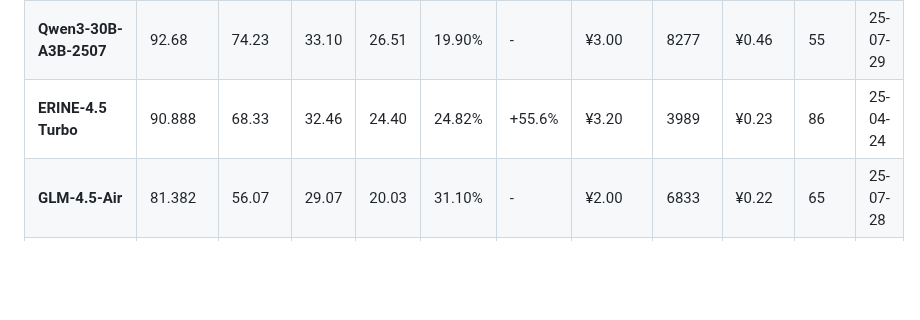
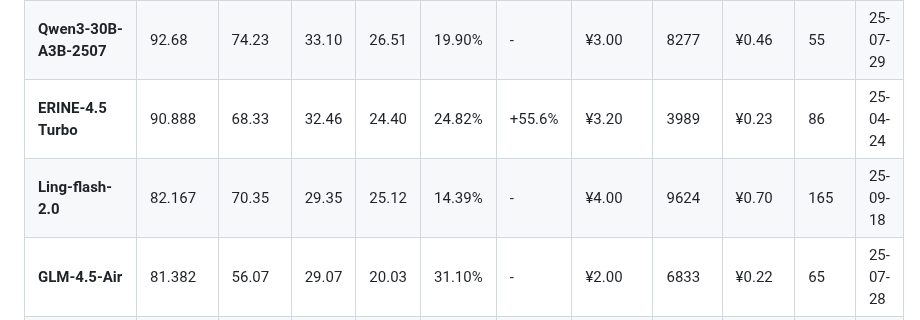
Before and after one commit to llm2014/llm_benchmark, a Markdown page: README.md, the part around one of its changes. Drawn GitHub-style; blank space fills up the shorter version.

Commit message:
Add Ling-flash-2.0

```diff
--- a/README.md
+++ b/README.md
@@ -89,6 +89,7 @@
 | **文心一言X1.1**                      | 100.114  | 85.70    | 35.76    | 30.61    | 14.39%   | +9.9%  | ¥4.00        | 13445       | ¥1.04       | 499         | 25-09-08 |
 | **Qwen3-30B-A3B-2507**            | 92.68    | 74.23    | 33.10    | 26.51    | 19.90%   | -      | ¥3.00        | 8277        | ¥0.46       | 55          | 25-07-29 |
 | **ERINE-4.5 Turbo**               | 90.888   | 68.33    | 32.46    | 24.40    | 24.82%   | +55.6% | ¥3.20        | 3989        | ¥0.23       | 86          | 25-04-24 |
+| **Ling-flash-2.0**                 | 82.167 | 70.35 | 29.35 | 25.12 | 14.39% | - | ¥4.00 | 9624 | ¥0.70 | 165 | 25-09-18 |
 | **GLM-4.5-Air**                   | 81.382   | 56.07    | 29.07    | 20.03    | 31.10%   | -      | ¥2.00        | 6833        | ¥0.22       | 65          | 25-07-28 |
 | **Gemini 2.5 Flash**              | 77.897   | 58.54    | 27.82    | 20.91    | 24.85%   | -9.4%  | ¥18.00       | 6947        | ¥1.47       | 21          | 25-05-20 |
 | **Llama4 Maverick**               | 77.151   | 67.01    | 27.55    | 23.93    | 13.15%   | -      | -            | 2795        | -           | 19          | 25-04-05 |
```
Also changed, not shown: other parts of README.md (+1 -1 lines).
